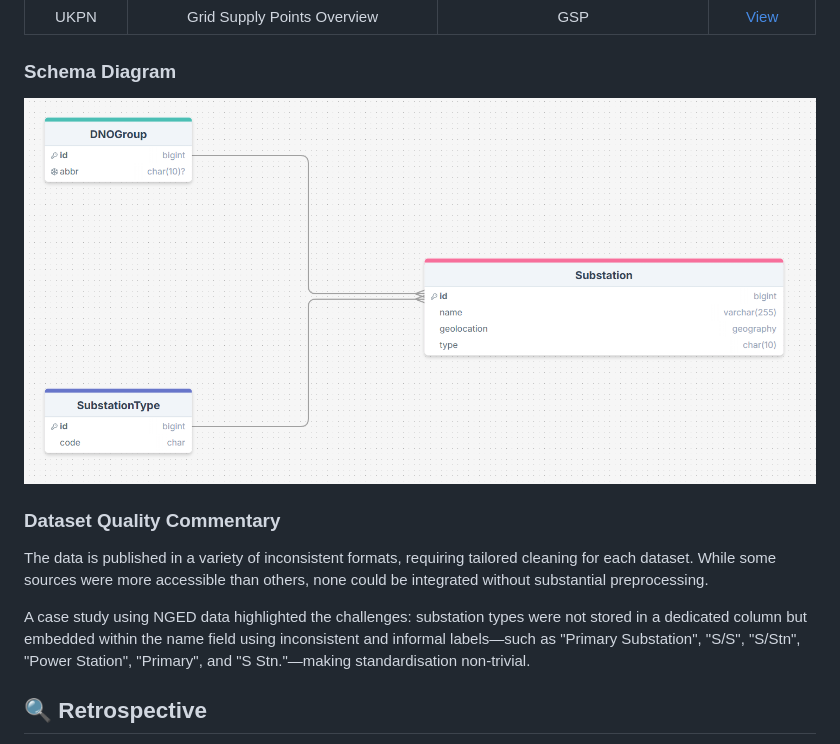
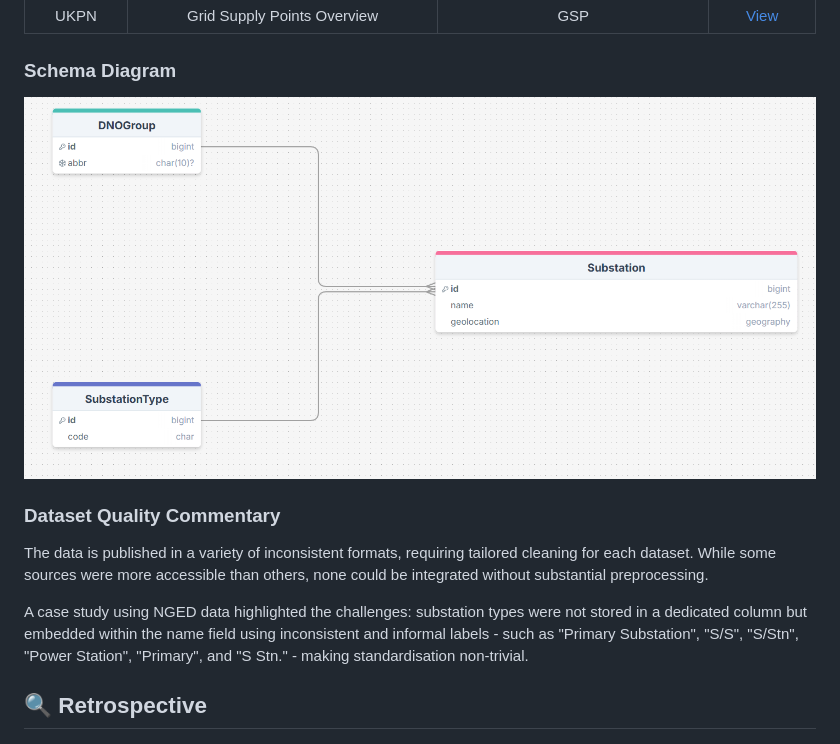
Before and after one commit to HatfieldAlex/Zettar, a Markdown page: docs/README.md, the part around the change. Drawn GitHub-style; pictures changed too: docs/images/models_schema_diagram.png.

Commit message:
docs(README): update schema diagram

```diff
--- a/docs/README.md
+++ b/docs/README.md
@@ -87,7 +87,7 @@ UKPN | Grid Supply Points Overview | GSP | [View](https://ukpowernetworks.openda
 
 The data is published in a variety of inconsistent formats, requiring tailored cleaning for each dataset. While some sources were more accessible than others, none could be integrated without substantial preprocessing.
 
-A case study using NGED data highlighted the challenges: substation types were not stored in a dedicated column but embedded within the name field using inconsistent and informal labels—such as "Primary Substation", "S/S", "S/Stn", "Power Station", "Primary", and "S Stn."—making standardisation non-trivial.
+A case study using NGED data highlighted the challenges: substation types were not stored in a dedicated column but embedded within the name field using inconsistent and informal labels - such as "Primary Substation", "S/S", "S/Stn", "Power Station", "Primary", and "S Stn." - making standardisation non-trivial.
 
 ## 🔍 Retrospective
 
```
